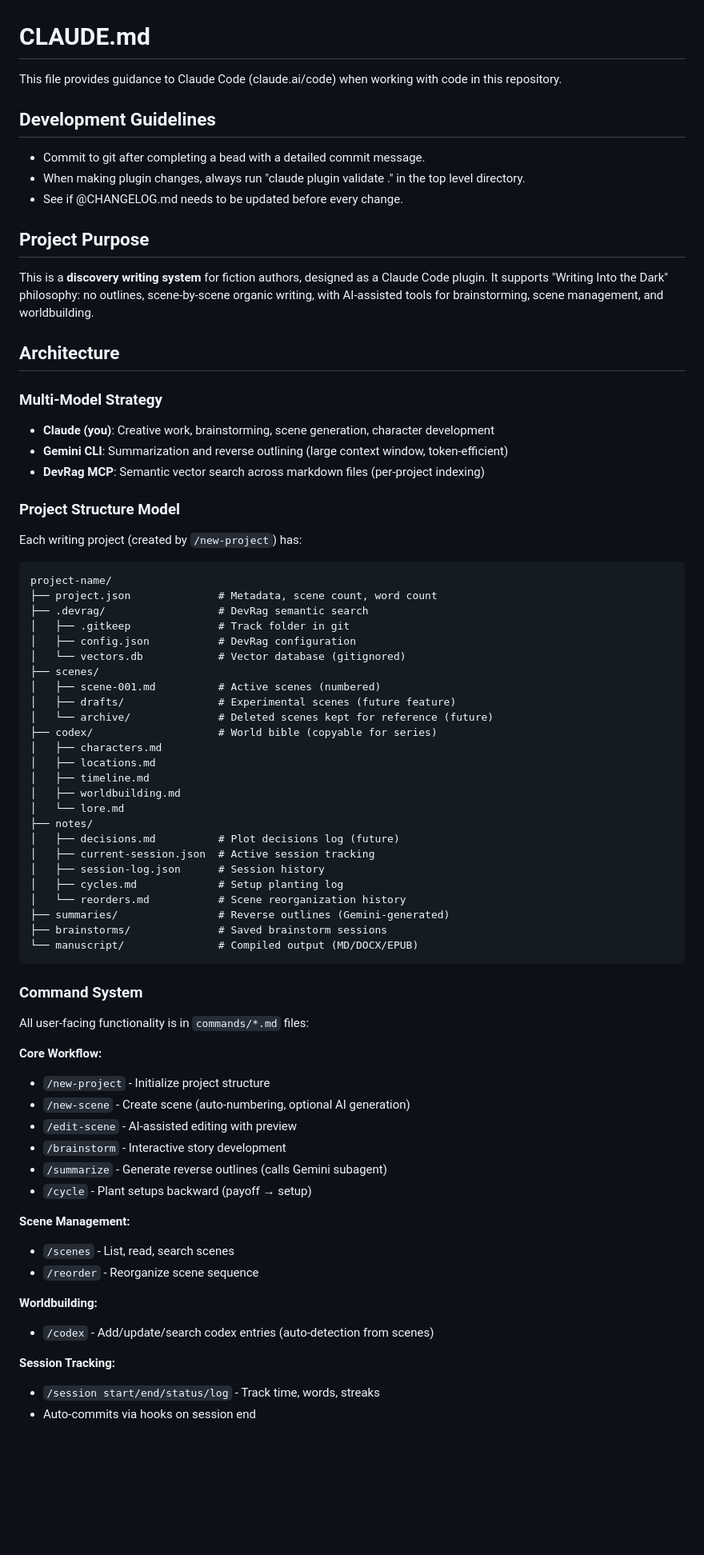
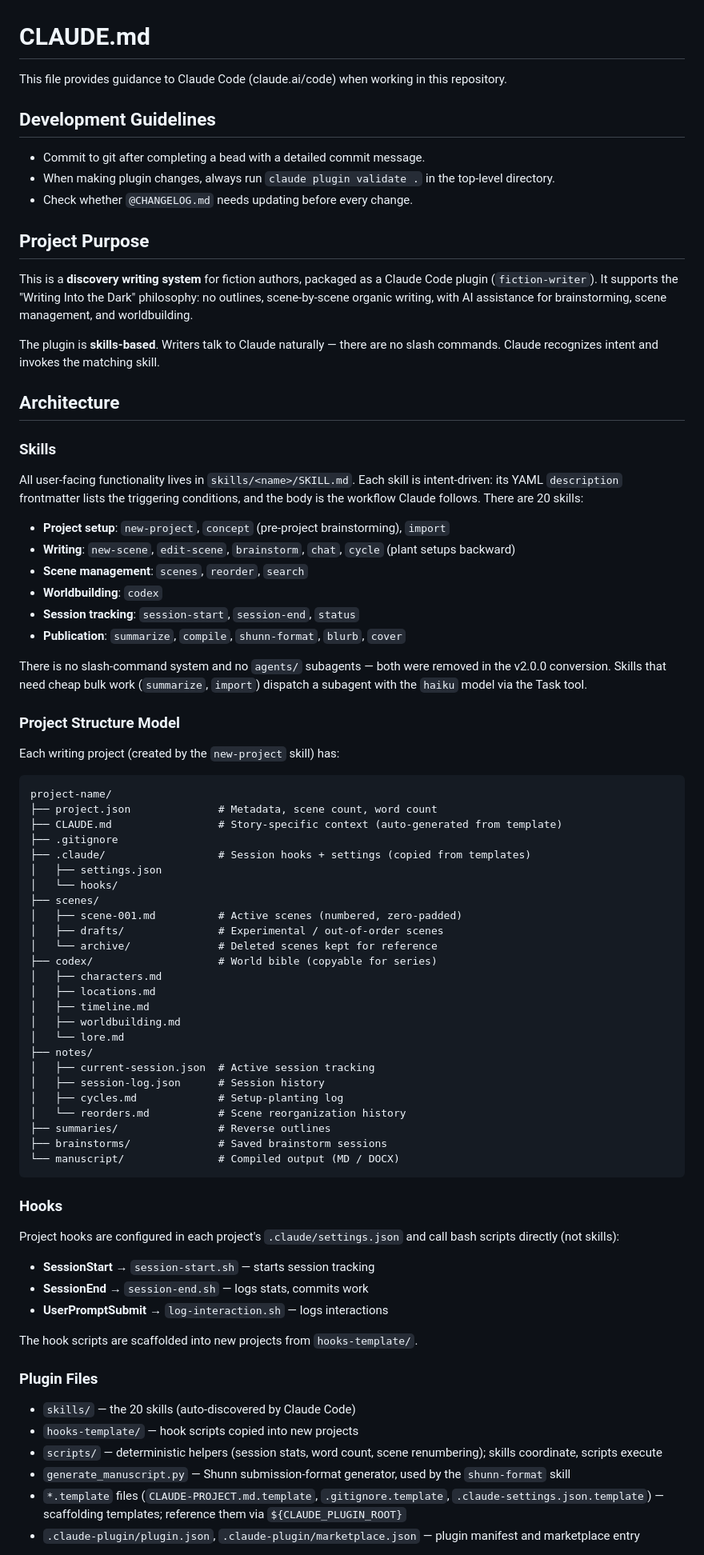
Before and after one commit to badri/novel-claude, a Markdown page: CLAUDE.md, the part around one of its changes. Shown at 80% size. Rendered like a GitHub page; blank space fills up the shorter version.

````diff
--- a/CLAUDE.md
+++ b/CLAUDE.md
@@ -1,40 +1,50 @@
 # CLAUDE.md
 
-This file provides guidance to Claude Code (claude.ai/code) when working with code in this repository.
+This file provides guidance to Claude Code (claude.ai/code) when working in this repository.
 
 ## Development Guidelines
 
 - Commit to git after completing a bead with a detailed commit message.
-- When making plugin changes, always run "claude plugin validate ." in the top level directory.
-- See if @CHANGELOG.md needs to be updated before every change.
+- When making plugin changes, always run `claude plugin validate .` in the top-level directory.
+- Check whether `@CHANGELOG.md` needs updating before every change.
 
 ## Project Purpose
 
-This is a **discovery writing system** for fiction authors, designed as a Claude Code plugin. It supports "Writing Into the Dark" philosophy: no outlines, scene-by-scene organic writing, with AI-assisted tools for brainstorming, scene management, and worldbuilding.
+This is a **discovery writing system** for fiction authors, packaged as a Claude Code plugin (`fiction-writer`). It supports the "Writing Into the Dark" philosophy: no outlines, scene-by-scene organic writing, with AI assistance for brainstorming, scene management, and worldbuilding.
+
+The plugin is **skills-based**. Writers talk to Claude naturally — there are no slash commands. Claude recognizes intent and invokes the matching skill.
 
 ## Architecture
 
-### Multi-Model Strategy
+### Skills
 
-- **Claude (you)**: Creative work, brainstorming, scene generation, character development
-- **Gemini CLI**: Summarization and reverse outlining (large context window, token-efficient)
-- **DevRag MCP**: Semantic vector search across markdown files (per-project indexing)
+All user-facing functionality lives in `skills/<name>/SKILL.md`. Each skill is intent-driven: its YAML `description` frontmatter lists the triggering conditions, and the body is the workflow Claude follows. There are 20 skills:
+
+- **Project setup**: `new-project`, `concept` (pre-project brainstorming), `import`
+- **Writing**: `new-scene`, `edit-scene`, `brainstorm`, `chat`, `cycle` (plant setups backward)
+- **Scene management**: `scenes`, `reorder`, `search`
+- **Worldbuilding**: `codex`
+- **Session tracking**: `session-start`, `session-end`, `status`
+- **Publication**: `summarize`, `compile`, `shunn-format`, `blurb`, `cover`
+
+There is no slash-command system and no `agents/` subagents — both were removed in the v2.0.0 conversion. Skills that need cheap bulk work (`summarize`, `import`) dispatch a subagent with the `haiku` model via the Task tool.
 
 ### Project Structure Model
 
-Each writing project (created by `/new-project`) has:
+Each writing project (created by the `new-project` skill) has:
 
 ```
 project-name/
 ├── project.json              # Metadata, scene count, word count
-├── .devrag/                  # DevRag semantic search
-│   ├── .gitkeep              # Track folder in git
-│   ├── config.json           # DevRag configuration
-│   └── vectors.db            # Vector database (gitignored)
+├── CLAUDE.md                 # Story-specific context (auto-generated from template)
+├── .gitignore
+├── .claude/                  # Session hooks + settings (copied from templates)
+│   ├── settings.json
+│   └── hooks/
 ├── scenes/
-│   ├── scene-001.md          # Active scenes (numbered)
-│   ├── drafts/               # Experimental scenes (future feature)
-│   └── archive/              # Deleted scenes kept for reference (future)
+│   ├── scene-001.md          # Active scenes (numbered, zero-padded)
+│   ├── drafts/               # Experimental / out-of-order scenes
+│   └── archive/              # Deleted scenes kept for reference
 ├── codex/                    # World bible (copyable for series)
 │   ├── characters.md
 │   ├── locations.md
@@ -42,36 +52,31 @@ project-name/
 │   ├── worldbuilding.md
 │   └── lore.md
 ├── notes/
-│   ├── decisions.md          # Plot decisions log (future)
 │   ├── current-session.json  # Active session tracking
 │   ├── session-log.json      # Session history
-│   ├── cycles.md             # Setup planting log
+│   ├── cycles.md             # Setup-planting log
 │   └── reorders.md           # Scene reorganization history
-├── summaries/                # Reverse outlines (Gemini-generated)
+├── summaries/                # Reverse outlines
 ├── brainstorms/              # Saved brainstorm sessions
-└── manuscript/               # Compiled output (MD/DOCX/EPUB)
+└── manuscript/               # Compiled output (MD / DOCX)
 ```
 
-### Command System
+### Hooks
 
-All user-facing functionality is in `commands/*.md` files:
+Project hooks are configured in each project's `.claude/settings.json` and call bash scripts directly (not skills):
 
-**Core Workflow:**
-- `/new-project` - Initialize project structure
-- `/new-scene` - Create scene (auto-numbering, optional AI generation)
-- `/edit-scene` - AI-assisted editing with preview
-- `/brainstorm` - Interactive story development
-- `/summarize` - Generate reverse outlines (calls Gemini subagent)
-- `/cycle` - Plant setups backward (payoff → setup)
+- **SessionStart** → `session-start.sh` — starts session tracking
+- **SessionEnd** → `session-end.sh` — logs stats, commits work
+- **UserPromptSubmit** → `log-interaction.sh` — logs interactions
 
-**Scene Management:**
-- `/scenes` - List, read, search scenes
-- `/reorder` - Reorganize scene sequence
+The hook scripts are scaffolded into new projects from `hooks-template/`.
 
-**Worldbuilding:**
-- `/codex` - Add/update/search codex entries (auto-detection from scenes)
+### Plugin Files
 
-**Session Tracking:**
-- `/session start/end/status/log` - Track time, words, streaks
-- Auto-commits via hooks on session end
+- `skills/` — the 20 skills (auto-discovered by Claude Code)
+- `hooks-template/` — hook scripts copied into new projects
+- `scripts/` — deterministic helpers (session stats, word count, scene renumbering); skills coordinate, scripts execute
+- `generate_manuscript.py` — Shunn submission-format generator, used by the `shunn-format` skill
+- `*.template` files (`CLAUDE-PROJECT.md.template`, `.gitignore.template`, `.claude-settings.json.template`) — scaffolding templates; reference them via `${CLAUDE_PLUGIN_ROOT}`
+- `.claude-plugin/plugin.json`, `.claude-plugin/marketplace.json` — plugin manifest and marketplace entry
 
````
Also changed, not shown: other parts of CLAUDE.md (+34 -83 lines), CHANGELOG.md (+4 -0 lines).
